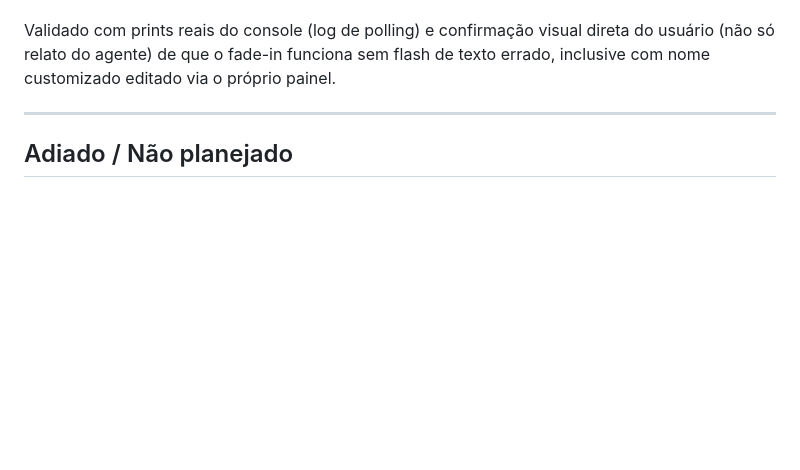
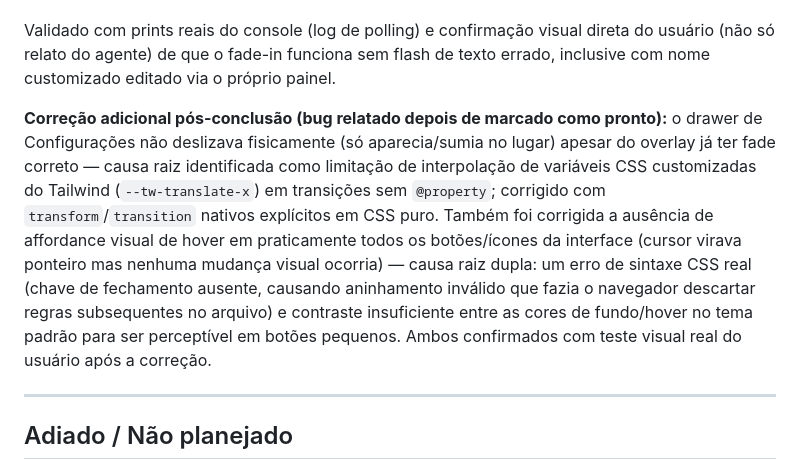
Before and after one commit to ShogunBP/devboard-roadmap, a Markdown page: ROADMAP.md, the part around the change. Rendered like a GitHub page; blank space fills up the shorter version.

Commit message:
docs(roadmap): finalize update with hover fix details

```diff
--- a/ROADMAP.md
+++ b/ROADMAP.md
@@ -239,6 +239,19 @@ Validado com prints reais do console (log de polling) e confirmação visual dir
 usuário (não só relato do agente) de que o fade-in funciona sem flash de texto errado,
 inclusive com nome customizado editado via o próprio painel.
 
+**Correção adicional pós-conclusão (bug relatado depois de marcado como pronto):** o
+drawer de Configurações não deslizava fisicamente (só aparecia/sumia no lugar) apesar
+do overlay já ter fade correto — causa raiz identificada como limitação de interpolação
+de variáveis CSS customizadas do Tailwind (`--tw-translate-x`) em transições sem
+`@property`; corrigido com `transform`/`transition` nativos explícitos em CSS puro.
+Também foi corrigida a ausência de affordance visual de hover em praticamente todos os
+botões/ícones da interface (cursor virava ponteiro mas nenhuma mudança visual
+ocorria) — causa raiz dupla: um erro de sintaxe CSS real (chave de fechamento ausente,
+causando aninhamento inválido que fazia o navegador descartar regras subsequentes no
+arquivo) e contraste insuficiente entre as cores de fundo/hover no tema padrão para
+ser perceptível em botões pequenos. Ambos confirmados com teste visual real do usuário
+após a correção.
+
 ---
 
 ## Adiado / Não planejado
```
